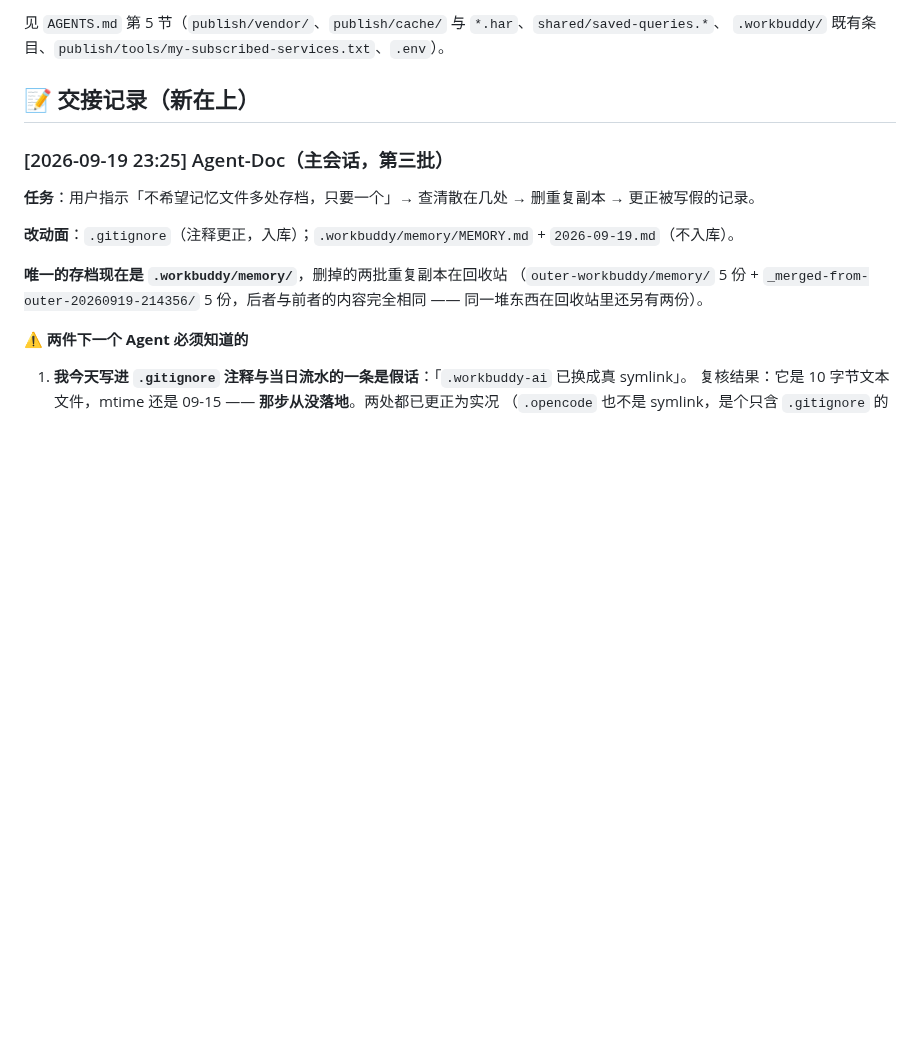
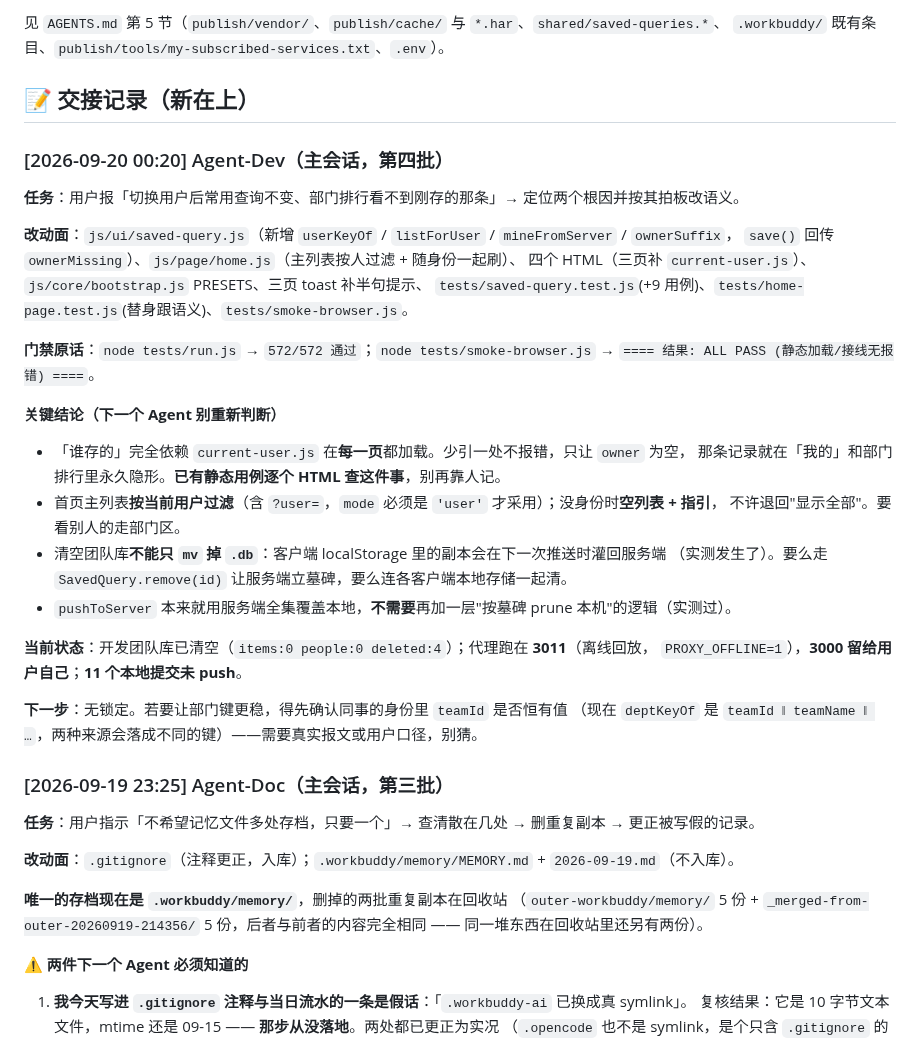
Before and after one commit to kokomi1234/spider, a Markdown page: CHANGELOG.md, the part around the change. Rendered like a GitHub page; blank space fills up the shorter version.

```diff
--- a/CHANGELOG.md
+++ b/CHANGELOG.md
@@ -22,6 +22,33 @@
 `.workbuddy/` 既有条目、`publish/tools/my-subscribed-services.txt`、`.env`）。
 
 ## 📝 交接记录（新在上）
+
+### [2026-09-20 00:20] Agent-Dev（主会话，第四批）
+
+**任务**：用户报「切换用户后常用查询不变、部门排行看不到刚存的那条」→ 定位两个根因并按其拍板改语义。
+
+**改动面**：`js/ui/saved-query.js`（新增 `userKeyOf` / `listForUser` / `mineFromServer` / `ownerSuffix`，
+`save()` 回传 `ownerMissing`）、`js/page/home.js`（主列表按人过滤 + 随身份一起刷）、
+四个 HTML（三页补 `current-user.js`）、`js/core/bootstrap.js` PRESETS、三页 toast 补半句提示、
+`tests/saved-query.test.js`(+9 用例)、`tests/home-page.test.js`(替身跟语义)、`tests/smoke-browser.js`。
+
+**门禁原话**：`node tests/run.js` → `572/572 通过`；`node tests/smoke-browser.js` →
+`==== 结果: ALL PASS (静态加载/接线无报错) ====`。
+
+**关键结论（下一个 Agent 别重新判断）**
+- 「谁存的」完全依赖 `current-user.js` 在**每一页**都加载。少引一处不报错，只让 `owner` 为空，
+  那条记录就在「我的」和部门排行里永久隐形。**已有静态用例逐个 HTML 查这件事**，别再靠人记。
+- 首页主列表**按当前用户过滤**（含 `?user=`，`mode` 必须是 `'user'` 才采用）；没身份时**空列表 + 指引**，
+  不许退回"显示全部"。要看别人的走部门区。
+- 清空团队库**不能只 `mv` 掉 `.db`**：客户端 localStorage 里的副本会在下一次推送时灌回服务端
+  （实测发生了）。要么走 `SavedQuery.remove(id)` 让服务端立墓碑，要么连各客户端本地存储一起清。
+- `pushToServer` 本来就用服务端全集覆盖本地，**不需要**再加一层"按墓碑 prune 本机"的逻辑（实测过）。
+
+**当前状态**：开发团队库已清空（`items:0 people:0 deleted:4`）；代理跑在 **3011**（离线回放，
+`PROXY_OFFLINE=1`），**3000 留给用户自己**；**11 个本地提交未 push**。
+
+**下一步**：无锁定。若要让部门键更稳，得先确认同事的身份里 `teamId` 是否恒有值
+（现在 `deptKeyOf` 是 `teamId ‖ teamName ‖ …`，两种来源会落成不同的键）——需要真实报文或用户口径，别猜。
 
 ### [2026-09-19 23:25] Agent-Doc（主会话，第三批）
 
```
Also changed, not shown: publish/README.md (+14 -4 lines).
